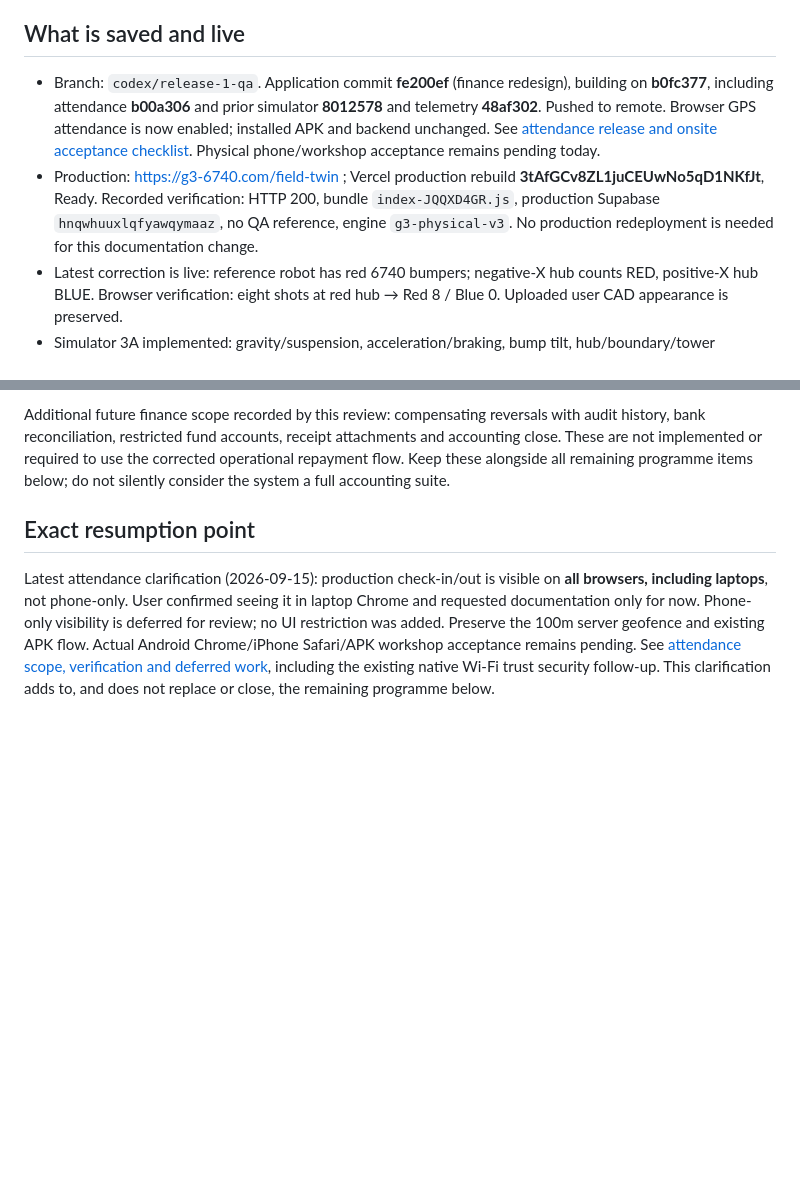
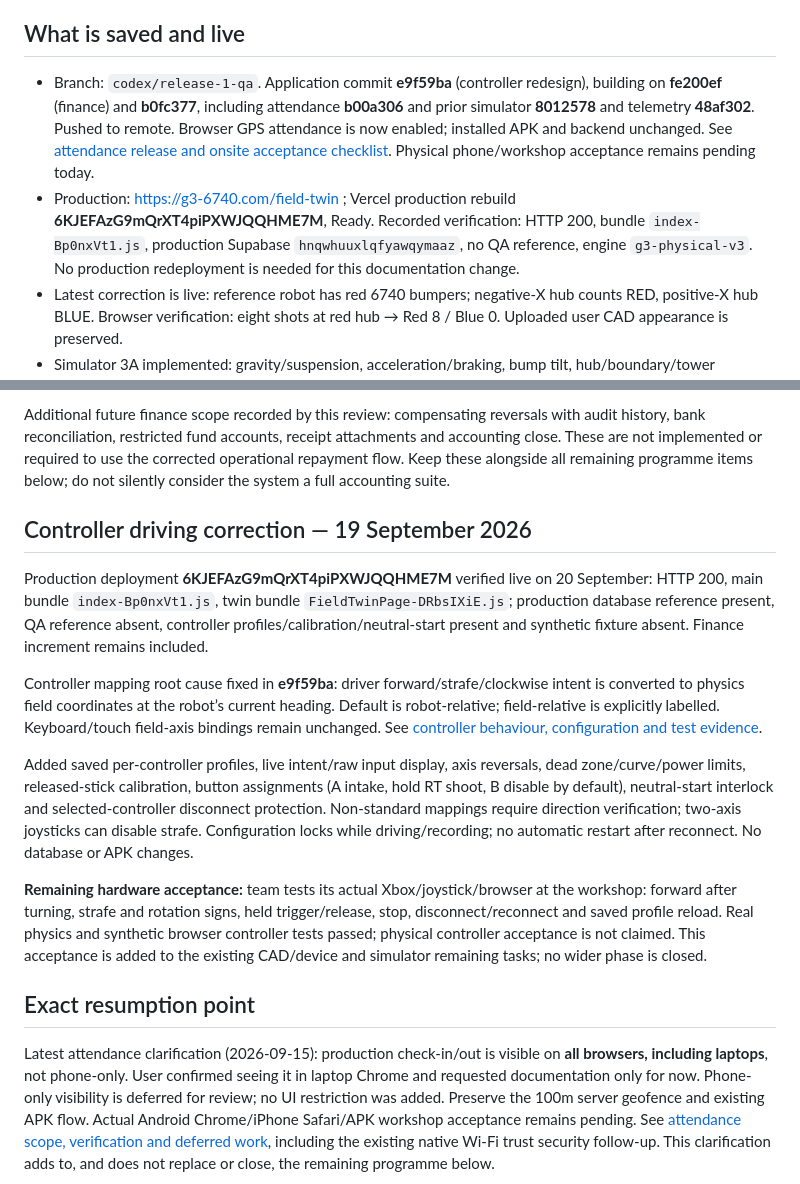
Before and after one commit to eranb-star/G3-ScoutingApp, a Markdown page: docs/PAUSE_HANDOVER_20260913.md, 2 parts joined by grey strips. Rendered like a GitHub page; blank space fills up the shorter version.

Commit message:
Record controller production deployment and hardware acceptance

```diff
--- a/docs/PAUSE_HANDOVER_20260913.md
+++ b/docs/PAUSE_HANDOVER_20260913.md
@@ -4,8 +4,8 @@ Checkpoint updated: 2026-09-19. This file is the current resumption authority. V
 
 ## What is saved and live
 
-- Branch: `codex/release-1-qa`. Application commit **fe200ef** (finance redesign), building on **b0fc377**, including attendance **b00a306** and prior simulator **8012578** and telemetry **48af302**. Pushed to remote. Browser GPS attendance is now enabled; installed APK and backend unchanged. See [attendance release and onsite acceptance checklist](MOBILE_BROWSER_ATTENDANCE_20260915.md). Physical phone/workshop acceptance remains pending today.
-- Production: https://g3-6740.com/field-twin ; Vercel production rebuild **3tAfGCv8ZL1juCEUwNo5qD1NKfJt**, Ready. Recorded verification: HTTP 200, bundle `index-JQQXD4GR.js`, production Supabase `hnqwhuuxlqfyawqymaaz`, no QA reference, engine `g3-physical-v3`. No production redeployment is needed for this documentation change.
+- Branch: `codex/release-1-qa`. Application commit **e9f59ba** (controller redesign), building on **fe200ef** (finance) and **b0fc377**, including attendance **b00a306** and prior simulator **8012578** and telemetry **48af302**. Pushed to remote. Browser GPS attendance is now enabled; installed APK and backend unchanged. See [attendance release and onsite acceptance checklist](MOBILE_BROWSER_ATTENDANCE_20260915.md). Physical phone/workshop acceptance remains pending today.
+- Production: https://g3-6740.com/field-twin ; Vercel production rebuild **6KJEFAzG9mQrXT4piPXWJQQHME7M**, Ready. Recorded verification: HTTP 200, bundle `index-Bp0nxVt1.js`, production Supabase `hnqwhuuxlqfyawqymaaz`, no QA reference, engine `g3-physical-v3`. No production redeployment is needed for this documentation change.
 - Latest correction is live: reference robot has red 6740 bumpers; negative-X hub counts RED, positive-X hub BLUE. Browser verification: eight shots at red hub → Red 8 / Blue 0. Uploaded user CAD appearance is preserved.
 - Simulator 3A implemented: gravity/suspension, acceleration/braking, bump tilt, hub/boundary/tower blocking, trench clearance and depot rail rise.
 - Simulator 3B implemented: individual moving balls, scattering, configured intake zone/rate/capacity, capture removes the same ball from the field; no duplicate static CAD balls.
@@ -28,6 +28,16 @@ Recipient-first finance redesign is deployed to production from **fe200ef**. See
 Production SQL migration succeeded; production web rebuild **3tAfGCv8ZL1juCEUwNo5qD1NKfJt** is Ready and aliased to g3-6740.com. Public bundle check: HTTP 200, **index-JQQXD4GR.js**, production Supabase reference present, QA reference absent, recipient repayment/history/tabs present. Admin finance route redirects unauthenticated access to login. Browser UI checks used synthetic fixtures; no actual financial payment was recorded. User acceptance of the next genuine repayment remains pending.
 
 Additional future finance scope recorded by this review: compensating reversals with audit history, bank reconciliation, restricted fund accounts, receipt attachments and accounting close. These are not implemented or required to use the corrected operational repayment flow. Keep these alongside all remaining programme items below; do not silently consider the system a full accounting suite.
+
+## Controller driving correction — 19 September 2026
+
+Production deployment **6KJEFAzG9mQrXT4piPXWJQQHME7M** verified live on 20 September: HTTP 200, main bundle `index-Bp0nxVt1.js`, twin bundle `FieldTwinPage-DRbsIXiE.js`; production database reference present, QA reference absent, controller profiles/calibration/neutral-start present and synthetic fixture absent. Finance increment remains included.
+
+Controller mapping root cause fixed in **e9f59ba**: driver forward/strafe/clockwise intent is converted to physics field coordinates at the robot’s current heading. Default is robot-relative; field-relative is explicitly labelled. Keyboard/touch field-axis bindings remain unchanged. See [controller behaviour, configuration and test evidence](CONTROLLER_DRIVING_20260919.md).
+
+Added saved per-controller profiles, live intent/raw input display, axis reversals, dead zone/curve/power limits, released-stick calibration, button assignments (A intake, hold RT shoot, B disable by default), neutral-start interlock and selected-controller disconnect protection. Non-standard mappings require direction verification; two-axis joysticks can disable strafe. Configuration locks while driving/recording; no automatic restart after reconnect. No database or APK changes.
+
+**Remaining hardware acceptance:** team tests its actual Xbox/joystick/browser at the workshop: forward after turning, strafe and rotation signs, held trigger/release, stop, disconnect/reconnect and saved profile reload. Real physics and synthetic browser controller tests passed; physical controller acceptance is not claimed. This acceptance is added to the existing CAD/device and simulator remaining tasks; no wider phase is closed.
 
 ## Exact resumption point
 
```
Also changed, not shown: other parts of docs/PAUSE_HANDOVER_20260913.md (+1 -1 lines), docs/CONTROLLER_DRIVING_20260919.md (+4 -0 lines).
